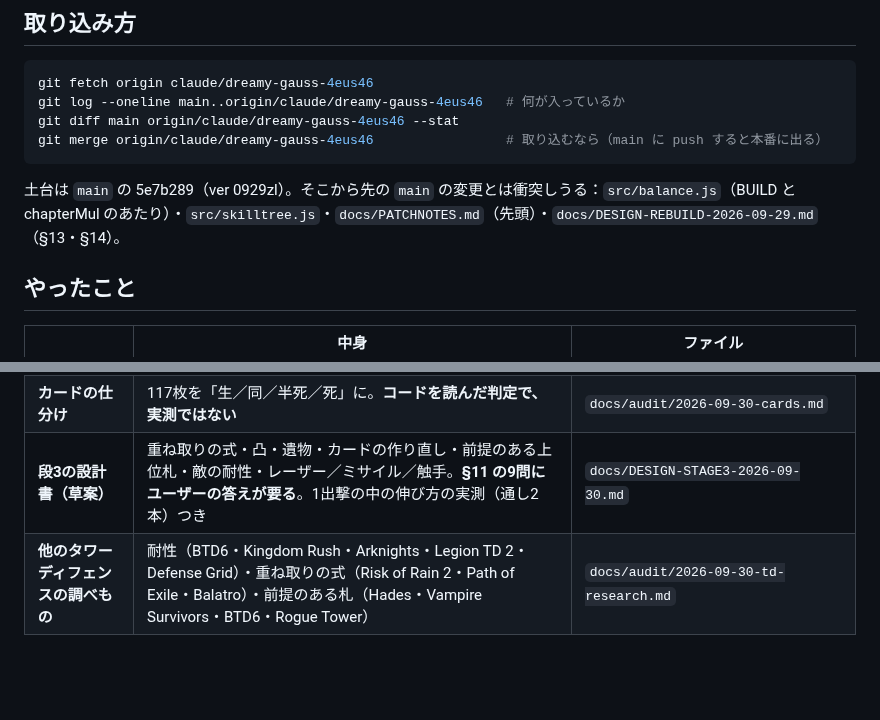
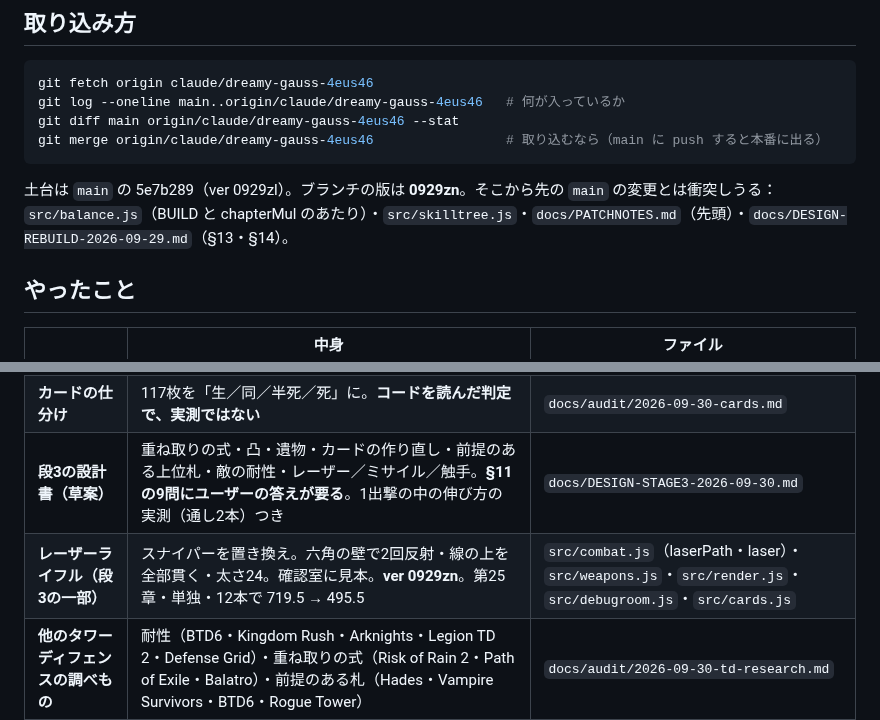
Before and after one commit to sakuraraichi-lang/TOWERINKURI, a Markdown page: CLOUD-HANDOFF.md, 2 parts joined by grey strips. Rendered like a GitHub page; blank space fills up the shorter version.

Commit message:
引き継ぎのメモにレーザーライフル（0929zn）を追記
Co-Authored-By: Claude Opus 5.5 <noreply@anthropic.com>
Claude-Session: https://claude.ai/code/session_01MhXrKLRPi1AstPHVvbf6Zr

````diff
--- a/CLOUD-HANDOFF.md
+++ b/CLOUD-HANDOFF.md
@@ -13,7 +13,7 @@ git diff main origin/claude/dreamy-gauss-4eus46 --stat
 git merge origin/claude/dreamy-gauss-4eus46                 # 取り込むなら（main に push すると本番に出る）
 ```
 
-土台は `main` の 5e7b289（ver 0929zl）。そこから先の `main` の変更とは衝突しうる：`src/balance.js`（BUILD と chapterMul のあたり）・`src/skilltree.js`・`docs/PATCHNOTES.md`（先頭）・`docs/DESIGN-REBUILD-2026-09-29.md`（§13・§14）。
+土台は `main` の 5e7b289（ver 0929zl）。ブランチの版は **0929zn**。そこから先の `main` の変更とは衝突しうる：`src/balance.js`（BUILD と chapterMul のあたり）・`src/skilltree.js`・`docs/PATCHNOTES.md`（先頭）・`docs/DESIGN-REBUILD-2026-09-29.md`（§13・§14）。
 
 ## やったこと
 
@@ -22,6 +22,7 @@ git merge origin/claude/dreamy-gauss-4eus46                 # 取り込むなら
 | **段2：数値の圧縮** | 敵の伸び 1.40→1.19・lateEnemyMul を外す・chapterMul を D(n)=1.15^(n−1)（第30章は第29章と同じ）・カテゴリの節の費用を第30章まで。**ver 0929zm** | `src/balance.js`・`src/skilltree.js`・`docs/PATCHNOTES.md`・設計書 §13-4 |
 | **カードの仕分け** | 117枚を「生／同／半死／死」に。**コードを読んだ判定で、実測ではない** | `docs/audit/2026-09-30-cards.md` |
 | **段3の設計書（草案）** | 重ね取りの式・凸・遺物・カードの作り直し・前提のある上位札・敵の耐性・レーザー／ミサイル／触手。**§11 の9問にユーザーの答えが要る**。1出撃の中の伸び方の実測（通し2本）つき | `docs/DESIGN-STAGE3-2026-09-30.md` |
+| **レーザーライフル（段3の一部）** | スナイパーを置き換え。六角の壁で2回反射・線の上を全部貫く・太さ24。確認室に見本。**ver 0929zn**。第25章・単独・12本で 719.5 → 495.5 | `src/combat.js`（laserPath・laser）・`src/weapons.js`・`src/render.js`・`src/debugroom.js`・`src/cards.js` |
 | **他のタワーディフェンスの調べもの** | 耐性（BTD6・Kingdom Rush・Arknights・Legion TD 2・Defense Grid）・重ね取りの式（Risk of Rain 2・Path of Exile・Balatro）・前提のある札（Hades・Vampire Survivors・BTD6・Rogue Tower） | `docs/audit/2026-09-30-td-research.md` |
 
 **やらなかったこと**
````
